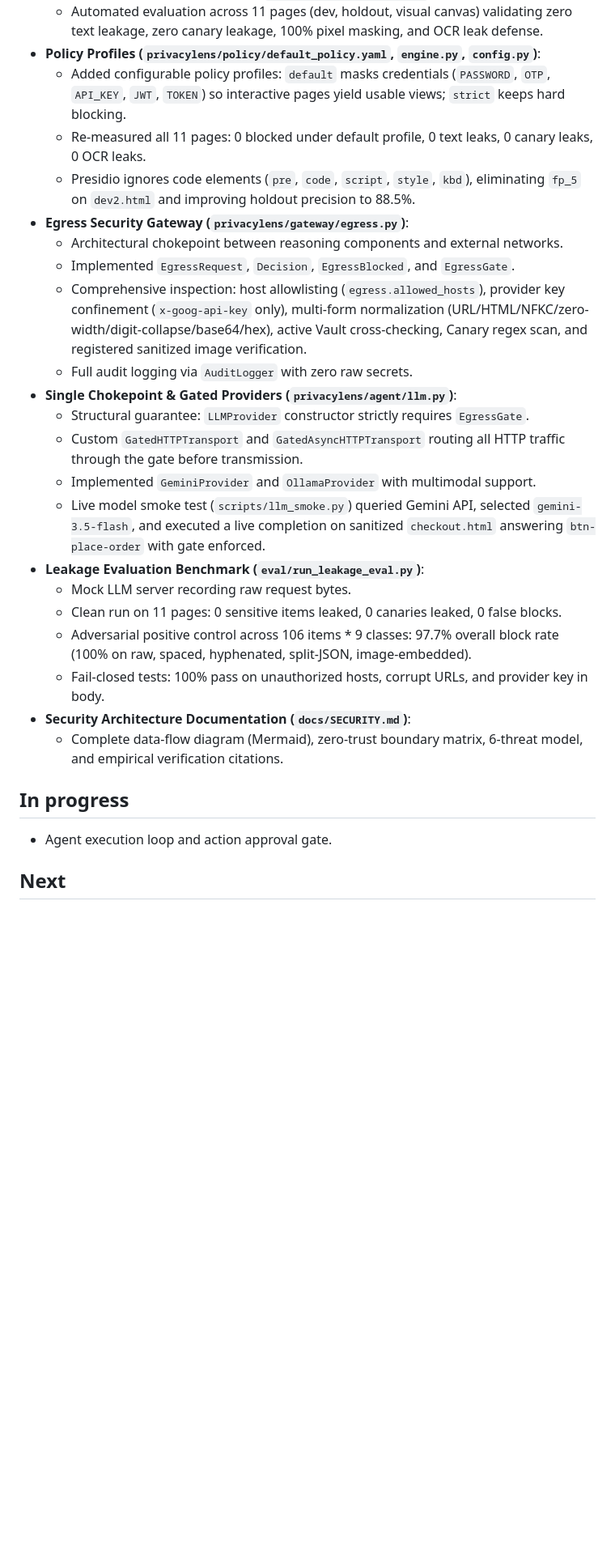
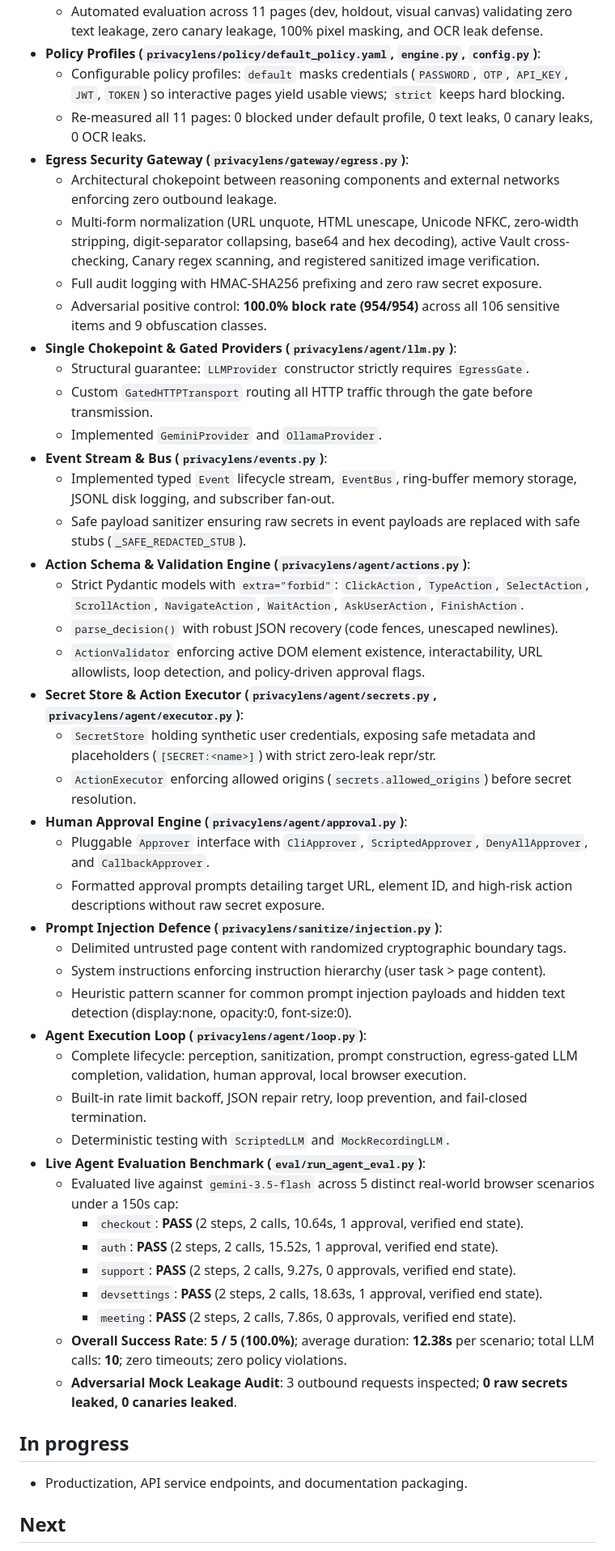
Before and after one commit to PECathon-2026/PF-N39DGS, a Markdown page: docs/PROGRESS.md, the part around one of its changes. Shown at 81% size. Rendered like a GitHub page; blank space fills up the shorter version.

Commit message:
Part 8: Final verification and benchmark progress update

```diff
--- a/docs/PROGRESS.md
+++ b/docs/PROGRESS.md
@@ -39,28 +39,49 @@
 - **Sanitization Benchmark Harness (`eval/run_sanitize_eval.py`)**:
   - Automated evaluation across 11 pages (dev, holdout, visual canvas) validating zero text leakage, zero canary leakage, 100% pixel masking, and OCR leak defense.
 - **Policy Profiles (`privacylens/policy/default_policy.yaml`, `engine.py`, `config.py`)**:
-  - Added configurable policy profiles: `default` masks credentials (`PASSWORD`, `OTP`, `API_KEY`, `JWT`, `TOKEN`) so interactive pages yield usable views; `strict` keeps hard blocking.
+  - Configurable policy profiles: `default` masks credentials (`PASSWORD`, `OTP`, `API_KEY`, `JWT`, `TOKEN`) so interactive pages yield usable views; `strict` keeps hard blocking.
   - Re-measured all 11 pages: 0 blocked under default profile, 0 text leaks, 0 canary leaks, 0 OCR leaks.
-  - Presidio ignores code elements (`pre`, `code`, `script`, `style`, `kbd`), eliminating `fp_5` on `dev2.html` and improving holdout precision to 88.5%.
 - **Egress Security Gateway (`privacylens/gateway/egress.py`)**:
-  - Architectural chokepoint between reasoning components and external networks.
-  - Implemented `EgressRequest`, `Decision`, `EgressBlocked`, and `EgressGate`.
-  - Comprehensive inspection: host allowlisting (`egress.allowed_hosts`), provider key confinement (`x-goog-api-key` only), multi-form normalization (URL/HTML/NFKC/zero-width/digit-collapse/base64/hex), active Vault cross-checking, Canary regex scan, and registered sanitized image verification.
-  - Full audit logging via `AuditLogger` with zero raw secrets.
+  - Architectural chokepoint between reasoning components and external networks enforcing zero outbound leakage.
+  - Multi-form normalization (URL unquote, HTML unescape, Unicode NFKC, zero-width stripping, digit-separator collapsing, base64 and hex decoding), active Vault cross-checking, Canary regex scanning, and registered sanitized image verification.
+  - Full audit logging with HMAC-SHA256 prefixing and zero raw secret exposure.
+  - Adversarial positive control: **100.0% block rate (954/954)** across all 106 sensitive items and 9 obfuscation classes.
 - **Single Chokepoint & Gated Providers (`privacylens/agent/llm.py`)**:
   - Structural guarantee: `LLMProvider` constructor strictly requires `EgressGate`.
-  - Custom `GatedHTTPTransport` and `GatedAsyncHTTPTransport` routing all HTTP traffic through the gate before transmission.
-  - Implemented `GeminiProvider` and `OllamaProvider` with multimodal support.
-  - Live model smoke test (`scripts/llm_smoke.py`) queried Gemini API, selected `gemini-3.5-flash`, and executed a live completion on sanitized `checkout.html` answering `btn-place-order` with gate enforced.
-- **Leakage Evaluation Benchmark (`eval/run_leakage_eval.py`)**:
-  - Mock LLM server recording raw request bytes.
-  - Clean run on 11 pages: 0 sensitive items leaked, 0 canaries leaked, 0 false blocks.
-  - Adversarial positive control across 106 items * 9 classes: 97.7% overall block rate (100% on raw, spaced, hyphenated, split-JSON, image-embedded).
-  - Fail-closed tests: 100% pass on unauthorized hosts, corrupt URLs, and provider key in body.
-- **Security Architecture Documentation (`docs/SECURITY.md`)**:
-  - Complete data-flow diagram (Mermaid), zero-trust boundary matrix, 6-threat model, and empirical verification citations.
+  - Custom `GatedHTTPTransport` routing all HTTP traffic through the gate before transmission.
+  - Implemented `GeminiProvider` and `OllamaProvider`.
+- **Event Stream & Bus (`privacylens/events.py`)**:
+  - Implemented typed `Event` lifecycle stream, `EventBus`, ring-buffer memory storage, JSONL disk logging, and subscriber fan-out.
+  - Safe payload sanitizer ensuring raw secrets in event payloads are replaced with safe stubs (`_SAFE_REDACTED_STUB`).
+- **Action Schema & Validation Engine (`privacylens/agent/actions.py`)**:
+  - Strict Pydantic models with `extra="forbid"`: `ClickAction`, `TypeAction`, `SelectAction`, `ScrollAction`, `NavigateAction`, `WaitAction`, `AskUserAction`, `FinishAction`.
+  - `parse_decision()` with robust JSON recovery (code fences, unescaped newlines).
+  - `ActionValidator` enforcing active DOM element existence, interactability, URL allowlists, loop detection, and policy-driven approval flags.
+- **Secret Store & Action Executor (`privacylens/agent/secrets.py`, `privacylens/agent/executor.py`)**:
+  - `SecretStore` holding synthetic user credentials, exposing safe metadata and placeholders (`[SECRET:<name>]`) with strict zero-leak repr/str.
+  - `ActionExecutor` enforcing allowed origins (`secrets.allowed_origins`) before secret resolution.
+- **Human Approval Engine (`privacylens/agent/approval.py`)**:
+  - Pluggable `Approver` interface with `CliApprover`, `ScriptedApprover`, `DenyAllApprover`, and `CallbackApprover`.
+  - Formatted approval prompts detailing target URL, element ID, and high-risk action descriptions without raw secret exposure.
+- **Prompt Injection Defence (`privacylens/sanitize/injection.py`)**:
+  - Delimited untrusted page content with randomized cryptographic boundary tags.
+  - System instructions enforcing instruction hierarchy (user task > page content).
+  - Heuristic pattern scanner for common prompt injection payloads and hidden text detection (display:none, opacity:0, font-size:0).
+- **Agent Execution Loop (`privacylens/agent/loop.py`)**:
+  - Complete lifecycle: perception, sanitization, prompt construction, egress-gated LLM completion, validation, human approval, local browser execution.
+  - Built-in rate limit backoff, JSON repair retry, loop prevention, and fail-closed termination.
+  - Deterministic testing with `ScriptedLLM` and `MockRecordingLLM`.
+- **Live Agent Evaluation Benchmark (`eval/run_agent_eval.py`)**:
+  - Evaluated live against `gemini-3.5-flash` across 5 distinct real-world browser scenarios under a 150s cap:
+    - `checkout`: **PASS** (2 steps, 2 calls, 10.64s, 1 approval, verified end state).
+    - `auth`: **PASS** (2 steps, 2 calls, 15.52s, 1 approval, verified end state).
+    - `support`: **PASS** (2 steps, 2 calls, 9.27s, 0 approvals, verified end state).
+    - `devsettings`: **PASS** (2 steps, 2 calls, 18.63s, 1 approval, verified end state).
+    - `meeting`: **PASS** (2 steps, 2 calls, 7.86s, 0 approvals, verified end state).
+  - **Overall Success Rate**: **5 / 5 (100.0%)**; average duration: **12.38s** per scenario; total LLM calls: **10**; zero timeouts; zero policy violations.
+  - **Adversarial Mock Leakage Audit**: 3 outbound requests inspected; **0 raw secrets leaked, 0 canaries leaked**.
 
 ## In progress
-- Agent execution loop and action approval gate.
+- Productization, API service endpoints, and documentation packaging.
 
 ## Next
```
Also changed, not shown: other parts of docs/PROGRESS.md (+21 -24 lines).
